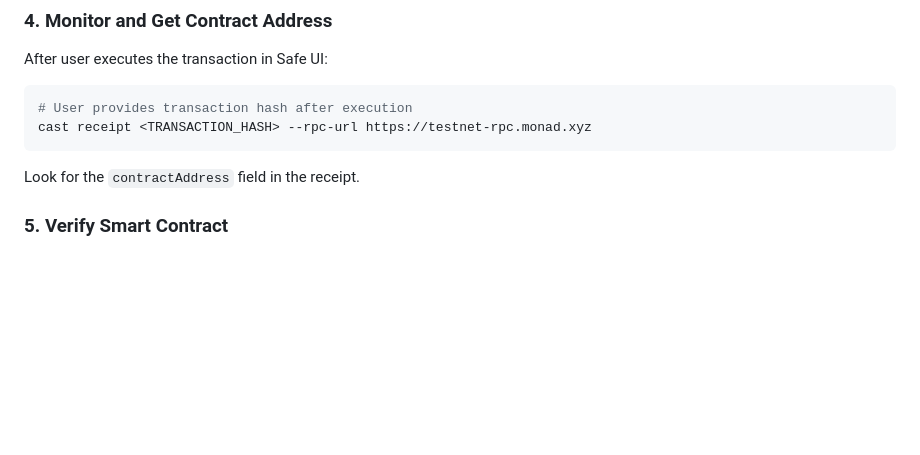
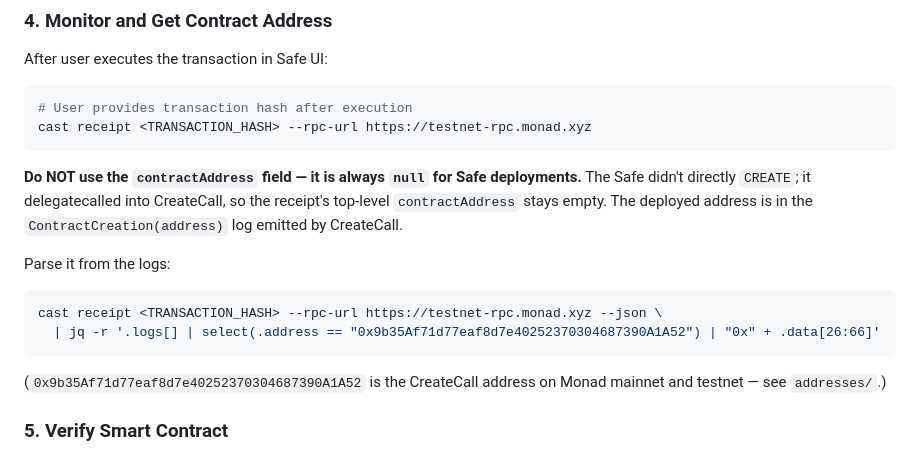
Before and after one commit to therealharpaljadeja/monskills, a Markdown page: wallet/utils/SAFE_WALLET_MANAGEMENT.md, the part around the change. Rendered like a GitHub page; blank space fills up the shorter version.

````diff
--- a/wallet/utils/SAFE_WALLET_MANAGEMENT.md
+++ b/wallet/utils/SAFE_WALLET_MANAGEMENT.md
@@ -311,7 +311,16 @@ After user executes the transaction in Safe UI:
 cast receipt <TRANSACTION_HASH> --rpc-url https://testnet-rpc.monad.xyz
 ```
 
-Look for the `contractAddress` field in the receipt.
+**Do NOT use the `contractAddress` field — it is always `null` for Safe deployments.** The Safe didn't directly `CREATE`; it delegatecalled into CreateCall, so the receipt's top-level `contractAddress` stays empty. The deployed address is in the `ContractCreation(address)` log emitted by CreateCall.
+
+Parse it from the logs:
+
+```bash
+cast receipt <TRANSACTION_HASH> --rpc-url https://testnet-rpc.monad.xyz --json \
+  | jq -r '.logs[] | select(.address == "0x9b35Af71d77eaf8d7e40252370304687390A1A52") | "0x" + .data[26:66]'
+```
+
+(`0x9b35Af71d77eaf8d7e40252370304687390A1A52` is the CreateCall address on Monad mainnet and testnet — see `addresses/`.)
 
 ### 5. Verify Smart Contract
 
````
Also changed, not shown: wallet/utils/SAFE_WALLET_MANAGEMENT.zh.md (+10 -1 lines).
